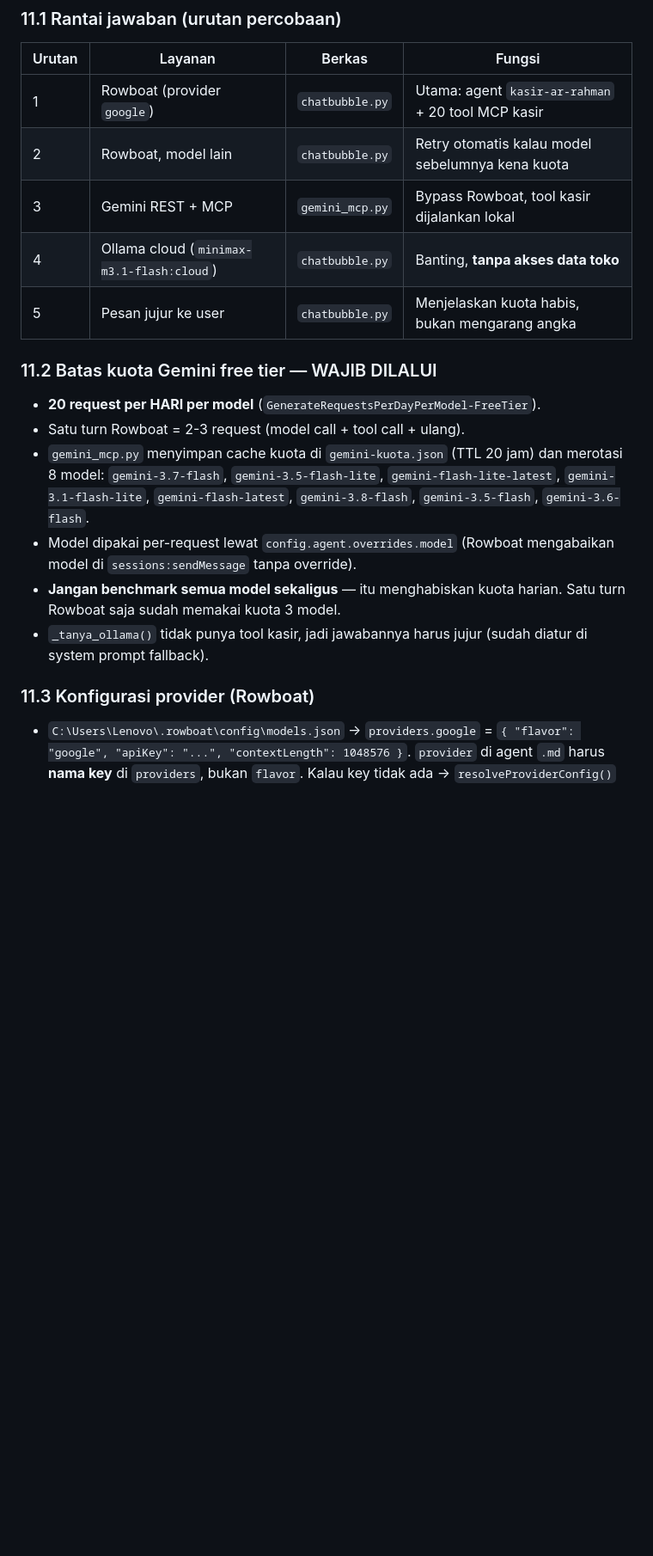
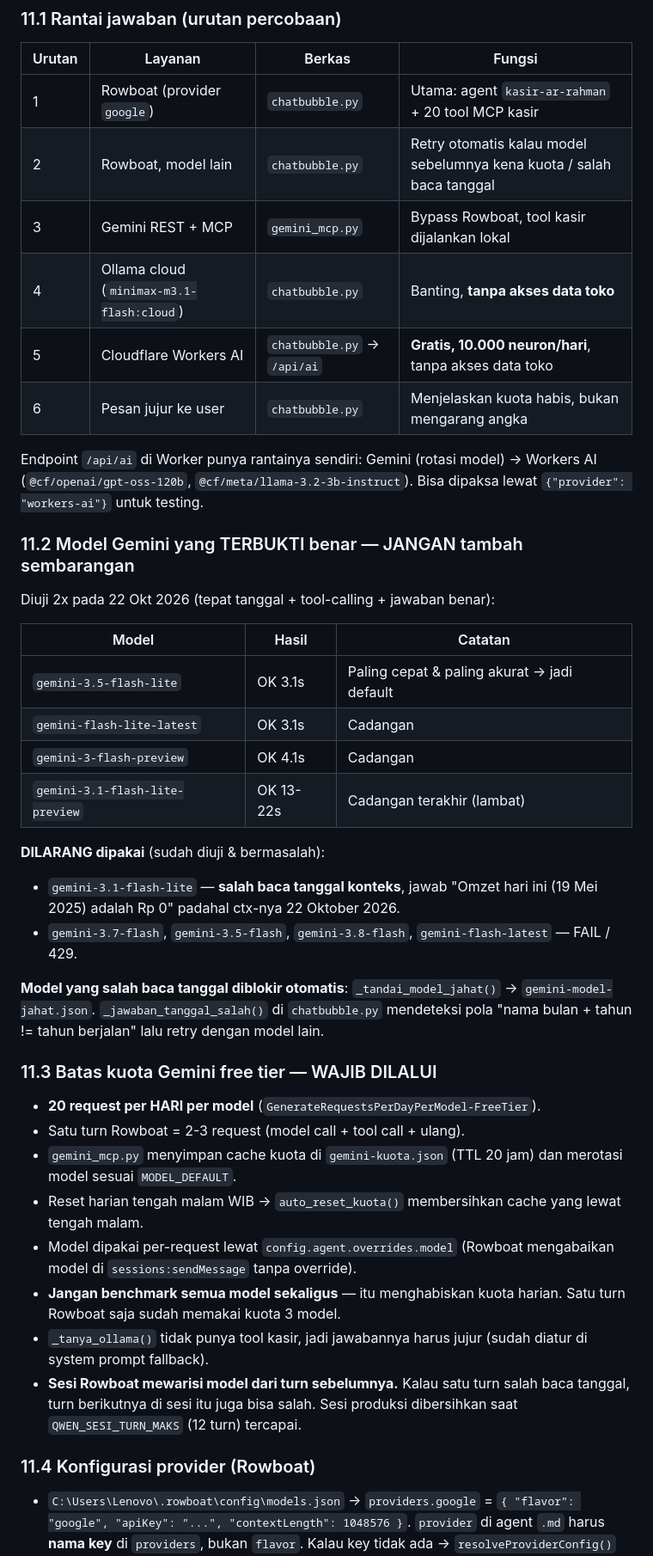
Before and after one commit to dzikriirahman/arrahmaney, a Markdown page: AGENTS.md, the part around one of its changes. Shown at 86% size. Rendered like a GitHub page; blank space fills up the shorter version.

```diff
--- a/AGENTS.md
+++ b/AGENTS.md
@@ -167,28 +167,58 @@ Simpan status di `PROGRESS.md` di root project, supaya sesi baru tidak perlu riw
 
 | Urutan | Layanan | Berkas | Fungsi |
 |--------|---------|--------|--------|
-| 1 | Rowboat (provider `google`) | `chatbubble.py` |Utama: agent `kasir-ar-rahman` + 20 tool MCP kasir |
-| 2 | Rowboat, model lain | `chatbubble.py` | Retry otomatis kalau model sebelumnya kena kuota |
+| 1 | Rowboat (provider `google`) | `chatbubble.py` | Utama: agent `kasir-ar-rahman` + 20 tool MCP kasir |
+| 2 | Rowboat, model lain | `chatbubble.py` | Retry otomatis kalau model sebelumnya kena kuota / salah baca tanggal |
 | 3 | Gemini REST + MCP | `gemini_mcp.py` | Bypass Rowboat, tool kasir dijalankan lokal |
 | 4 | Ollama cloud (`minimax-m3.1-flash:cloud`) | `chatbubble.py` | Banting, **tanpa akses data toko** |
-| 5 | Pesan jujur ke user | `chatbubble.py` | Menjelaskan kuota habis, bukan mengarang angka |
+| 5 | Cloudflare Workers AI | `chatbubble.py` → `/api/ai` | **Gratis, 10.000 neuron/hari**, tanpa akses data toko |
+| 6 | Pesan jujur ke user | `chatbubble.py` | Menjelaskan kuota habis, bukan mengarang angka |
 
-### 11.2 Batas kuota Gemini free tier — WAJIB DILALUI
+Endpoint `/api/ai` di Worker punya rantainya sendiri: Gemini (rotasi model)
+→ Workers AI (`@cf/openai/gpt-oss-120b`, `@cf/meta/llama-3.2-3b-instruct`).
+Bisa dipaksa lewat `{"provider": "workers-ai"}` untuk testing.
+
+### 11.2 Model Gemini yang TERBUKTI benar — JANGAN tambah sembarangan
+
+Diuji 2x pada 22 Okt 2026 (tepat tanggal + tool-calling + jawaban benar):
+
+| Model | Hasil | Catatan |
+|---|---|---|
+| `gemini-3.5-flash-lite` | OK 3.1s | Paling cepat & paling akurat → jadi default |
+| `gemini-flash-lite-latest` | OK 3.1s | Cadangan |
+| `gemini-3-flash-preview` | OK 4.1s | Cadangan |
+| `gemini-3.1-flash-lite-preview` | OK 13-22s | Cadangan terakhir (lambat) |
+
+**DILARANG dipakai** (sudah diuji & bermasalah):
+- `gemini-3.1-flash-lite` — **salah baca tanggal konteks**, jawab
+  "Omzet hari ini (19 Mei 2025) adalah Rp 0" padahal ctx-nya 22 Oktober 2026.
+- `gemini-3.7-flash`, `gemini-3.5-flash`, `gemini-3.8-flash`,
+  `gemini-flash-latest` — FAIL / 429.
+
+**Model yang salah baca tanggal diblokir otomatis**:
+`_tandai_model_jahat()` → `gemini-model-jahat.json`. `_jawaban_tanggal_salah()`
+di `chatbubble.py` mendeteksi pola "nama bulan + tahun != tahun berjalan" lalu
+retry dengan model lain.
+
+### 11.3 Batas kuota Gemini free tier — WAJIB DILALUI
 
 - **20 request per HARI per model** (`GenerateRequestsPerDayPerModel-FreeTier`).
 - Satu turn Rowboat = 2-3 request (model call + tool call + ulang).
 - `gemini_mcp.py` menyimpan cache kuota di `gemini-kuota.json` (TTL 20 jam) dan
-  merotasi 8 model: `gemini-3.7-flash`, `gemini-3.5-flash-lite`,
-  `gemini-flash-lite-latest`, `gemini-3.1-flash-lite`, `gemini-flash-latest`,
-  `gemini-3.8-flash`, `gemini-3.5-flash`, `gemini-3.6-flash`.
+  merotasi model sesuai `MODEL_DEFAULT`.
+- Reset harian tengah malam WIB → `auto_reset_kuota()` membersihkan cache
+  yang lewat tengah malam.
 - Model dipakai per-request lewat `config.agent.overrides.model` (Rowboat
   mengabaikan model di `sessions:sendMessage` tanpa override).
 - **Jangan benchmark semua model sekaligus** — itu menghabiskan kuota harian.
   Satu turn Rowboat saja sudah memakai kuota 3 model.
 - `_tanya_ollama()` tidak punya tool kasir, jadi jawabannya harus jujur
   (sudah diatur di system prompt fallback).
+- **Sesi Rowboat mewarisi model dari turn sebelumnya.** Kalau satu turn salah
+  baca tanggal, turn berikutnya di sesi itu juga bisa salah. Sesi produksi
+  dibersihkan saat `QWEN_SESI_TURN_MAKS` (12 turn) tercapai.
 
-### 11.3 Konfigurasi provider (Rowboat)
+### 11.4 Konfigurasi provider (Rowboat)
 
 - `C:\Users\Lenovo\.rowboat\config\models.json` → `providers.google` =
   `{ "flavor": "google", "apiKey": "...", "contextLength": 1048576 }`.
```
Also changed, not shown: other parts of AGENTS.md (+36 -5 lines).
